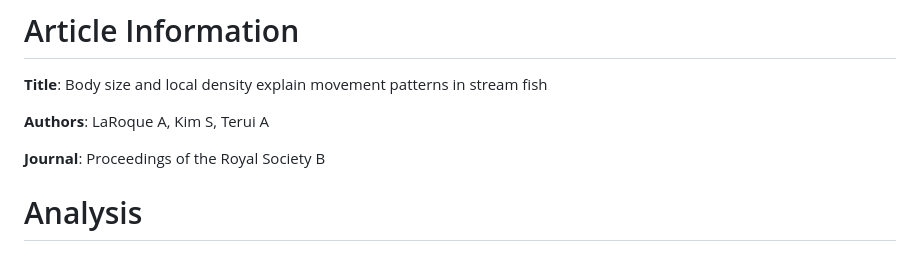
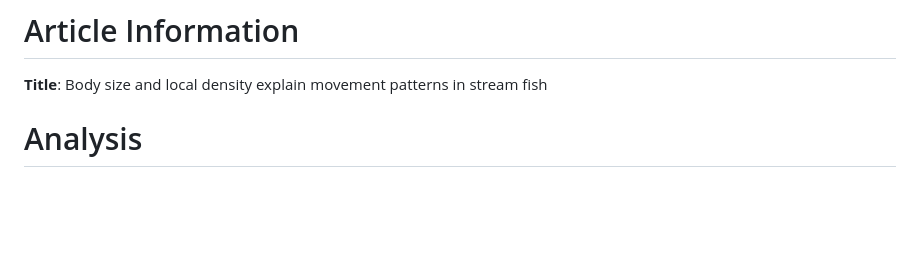
Before and after one commit to aterui/public-proj_cmr-movement, a Markdown page: README.md, the part around the change. Rendered like a GitHub page; blank space fills up the shorter version.

```diff
--- a/README.md
+++ b/README.md
@@ -2,10 +2,6 @@
 
 **Title**: Body size and local density explain movement patterns in
 stream fish
-
-**Authors**: LaRoque A, Kim S, Terui A
-
-**Journal**: Proceedings of the Royal Society B
 
 # Analysis
 
```
